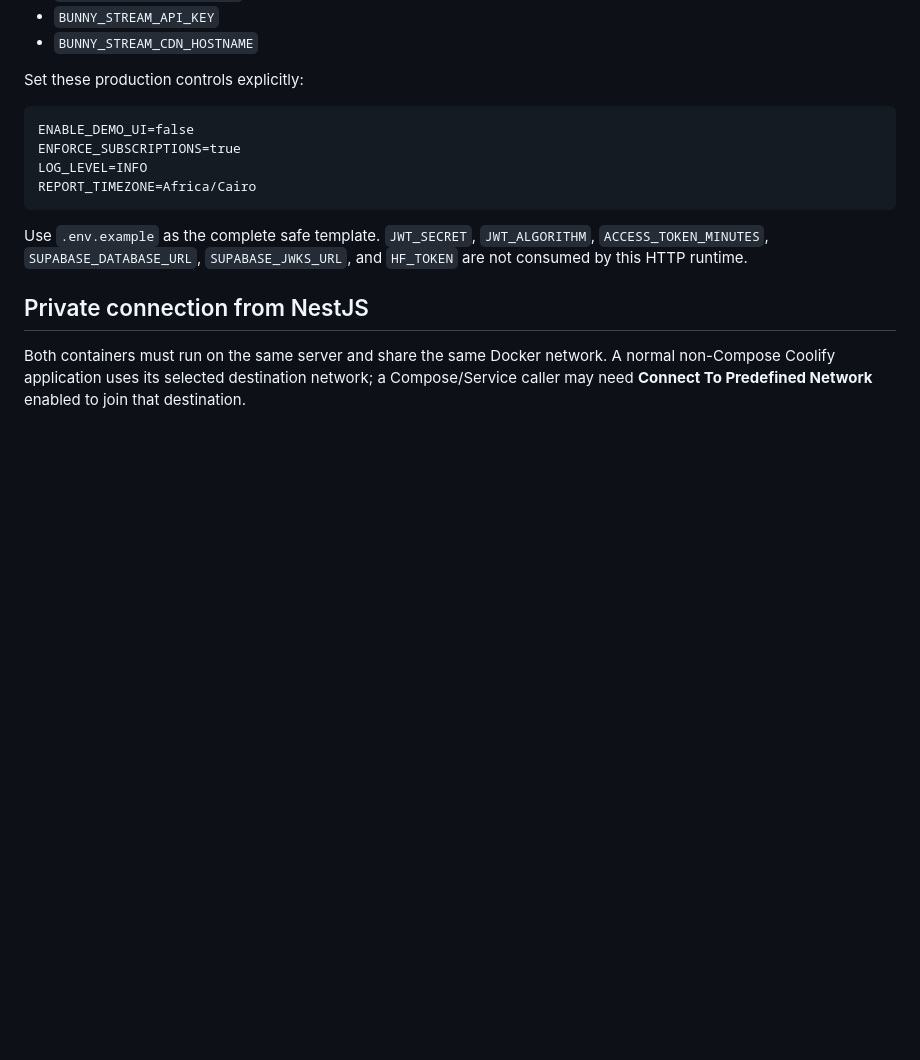
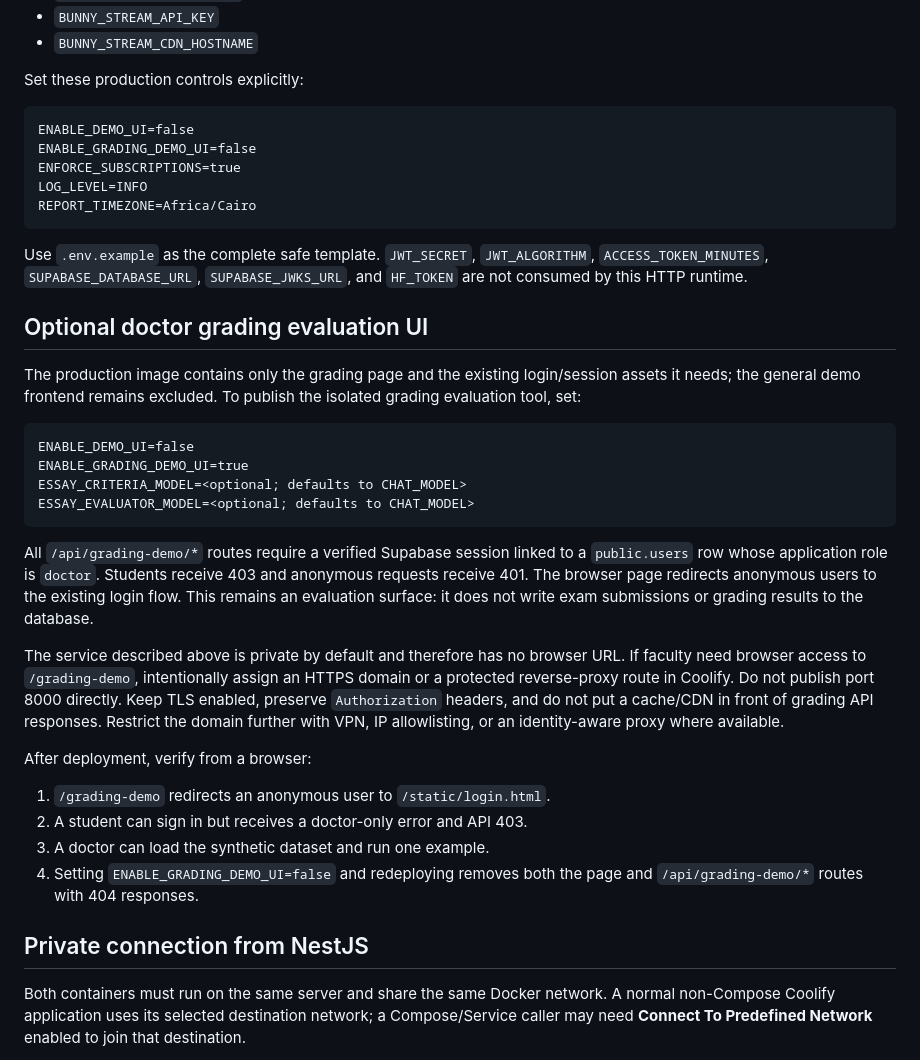
Before and after one commit to tokaM107/Educational-platform---imed, a Markdown page: docs/COOLIFY_DEPLOYMENT.md, the part around the change. GitHub-like rendering; blank space fills up the shorter version.

Commit message:
Add optional grading evaluation UI configuration and usage instructions

````diff
--- a/docs/COOLIFY_DEPLOYMENT.md
+++ b/docs/COOLIFY_DEPLOYMENT.md
@@ -46,6 +46,7 @@ Set these production controls explicitly:
 
 ```text
 ENABLE_DEMO_UI=false
+ENABLE_GRADING_DEMO_UI=false
 ENFORCE_SUBSCRIPTIONS=true
 LOG_LEVEL=INFO
 REPORT_TIMEZONE=Africa/Cairo
@@ -54,6 +55,40 @@ REPORT_TIMEZONE=Africa/Cairo
 Use `.env.example` as the complete safe template. `JWT_SECRET`,
 `JWT_ALGORITHM`, `ACCESS_TOKEN_MINUTES`, `SUPABASE_DATABASE_URL`,
 `SUPABASE_JWKS_URL`, and `HF_TOKEN` are not consumed by this HTTP runtime.
+
+## Optional doctor grading evaluation UI
+
+The production image contains only the grading page and the existing login/session
+assets it needs; the general demo frontend remains excluded. To publish the
+isolated grading evaluation tool, set:
+
+```text
+ENABLE_DEMO_UI=false
+ENABLE_GRADING_DEMO_UI=true
+ESSAY_CRITERIA_MODEL=<optional; defaults to CHAT_MODEL>
+ESSAY_EVALUATOR_MODEL=<optional; defaults to CHAT_MODEL>
+```
+
+All `/api/grading-demo/*` routes require a verified Supabase session linked to a
+`public.users` row whose application role is `doctor`. Students receive 403 and
+anonymous requests receive 401. The browser page redirects anonymous users to the
+existing login flow. This remains an evaluation surface: it does not write exam
+submissions or grading results to the database.
+
+The service described above is private by default and therefore has no browser
+URL. If faculty need browser access to `/grading-demo`, intentionally assign an
+HTTPS domain or a protected reverse-proxy route in Coolify. Do not publish port
+8000 directly. Keep TLS enabled, preserve `Authorization` headers, and do not put
+a cache/CDN in front of grading API responses. Restrict the domain further with
+VPN, IP allowlisting, or an identity-aware proxy where available.
+
+After deployment, verify from a browser:
+
+1. `/grading-demo` redirects an anonymous user to `/static/login.html`.
+2. A student can sign in but receives a doctor-only error and API 403.
+3. A doctor can load the synthetic dataset and run one example.
+4. Setting `ENABLE_GRADING_DEMO_UI=false` and redeploying removes both the page
+   and `/api/grading-demo/*` routes with 404 responses.
 
 ## Private connection from NestJS
 
````
